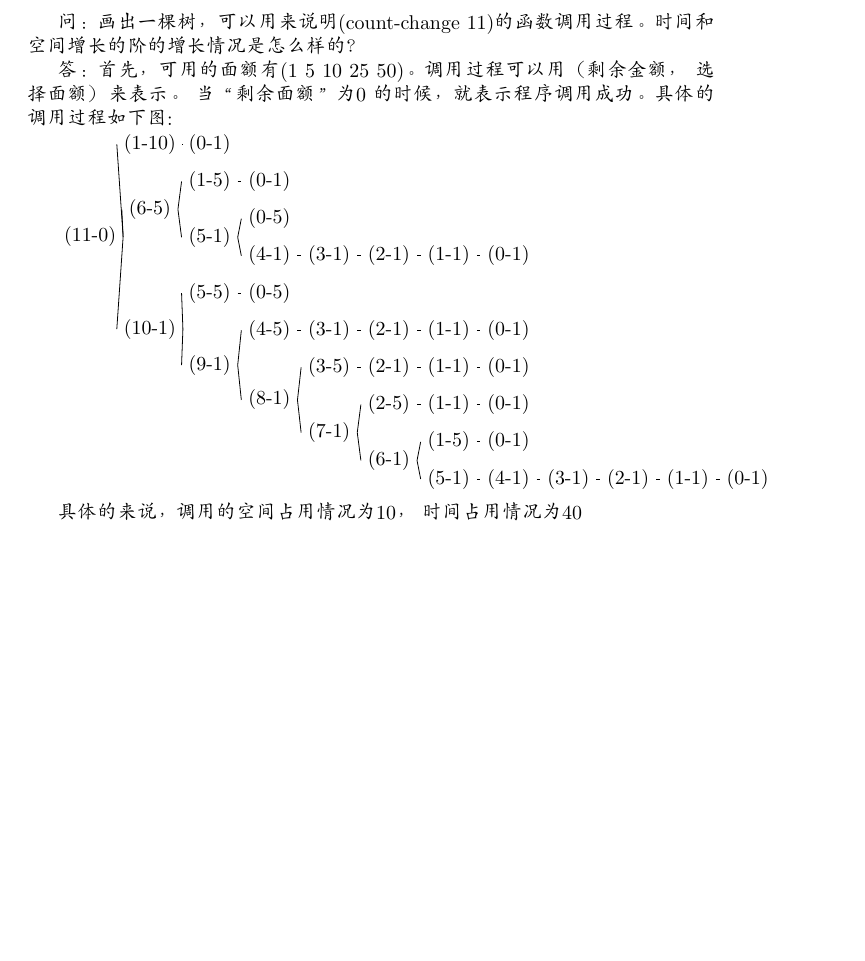
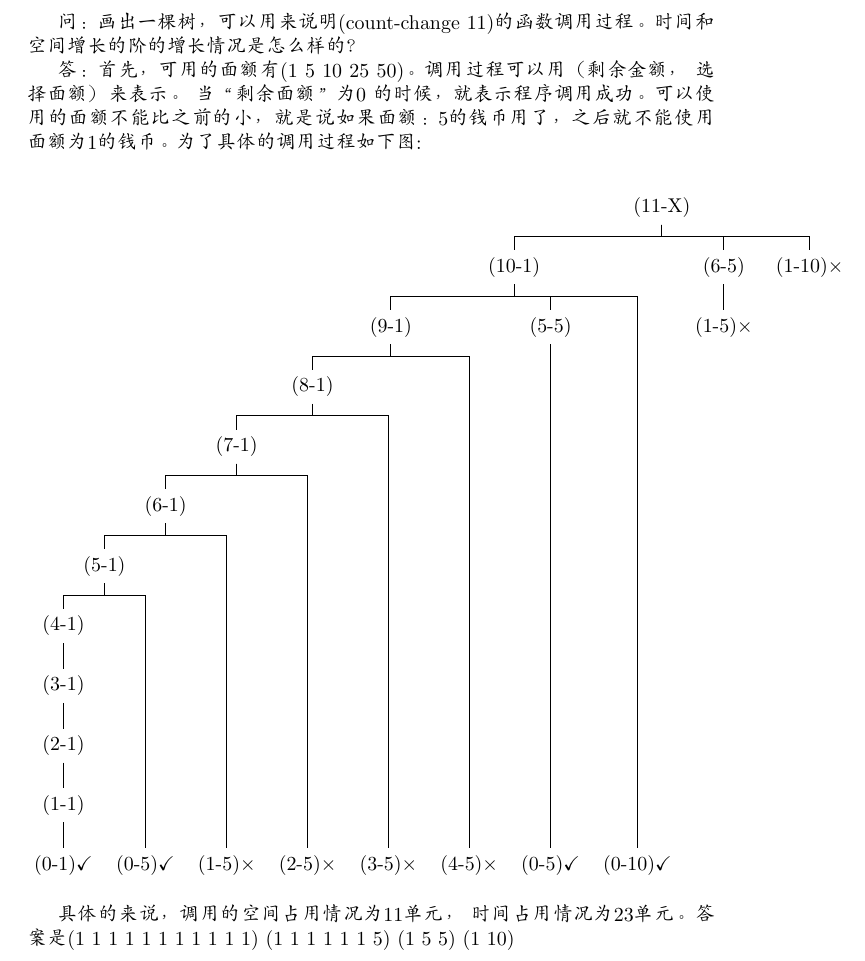
Before and after one commit to ErlangZ/SICP-Exercises, a LaTeX document (1.14/1.14.tex): part of the page, cut so that both start at the same text, the shorter picture padded with empty space. Compiled offline with pdfLaTeX.

Commit message:
修改了习题14中的错误

```diff
--- a/1.14/1.14.tex
+++ b/1.14/1.14.tex
@@ -1,6 +1,7 @@
 %SICP 1.14习题
 \documentclass{article}
 \usepackage{CJK}
+\usepackage{amssymb}
 \usepackage{tikz}
 \usepackage{tikz-qtree}
 \begin{document}
@@ -8,30 +9,39 @@
 问：画出一棵树，可以用来说明(count-change 11)的函数调用过程。时间和空间增长的阶的增长情况是怎么样的？
 
 答：首先，可用的面额有(1 5 10 25 50)。调用过程可以用（剩余金额， 选择面额）来表示。 当“剩余面额”为0
-的时候，就表示程序调用成功。具体的调用过程如下图:
+的时候，就表示程序调用成功。可以使用的面额不能比之前的小，就是说如果面额：5的钱币用了，之后就不能使用
+面额为1的钱币。为了具体的调用过程如下图:
+\begin{center}
+\begin{tikzpicture}[grow=down]
+\tikzset {level distance=30pt }
+\tikzset {sibling distance=5pt}
+\tikzset{frontier/.style={distance from root=330pt}}
+\tikzset{edge from parent/.style=
+{draw,
+edge from parent path={(\tikzparentnode.south)
+-- +(0,-6pt)
+-| (\tikzchildnode)}}}
 
-\begin{tikzpicture}[grow=right]
-\tikzset {level distance=30pt }
-\Tree [ .(11-0)
+\Tree [ .(11-X)
                [ .(10-1)
                          [ .(9-1)
                                   [ .(8-1)
                                           [ .(7-1)
                                                    [ .(6-1)
                                                            [ .(5-1)
-                                                                    [ .(4-1) [ .(3-1) [ .(2-1) [ .(1-1) (0-1) ]]]]]
-                                                           [ .(1-5) (0-1) ]]
-                                                   [ .(2-5) [ .(1-1) (0-1) ]]]
-                                           [ .(3-5) [ .(2-1) [ .(1-1) (0-1) ]]]]
-                                  [ .(4-5) [ .(3-1) [ .(2-1) [ .(1-1) (0-1) ]]]]]
-                         [ .(5-5) (0-5) ]]
-                [ .(6-5)
-                         [ .(5-1) [ .(4-1) [ .(3-1) [ .(2-1) [ .(1-1) (0-1) ]]]]
-                                     (0-5) ]
-                         [ .(1-5) (0-1) ]]
-                [ .(1-10) (0-1) ]]
+                                                                    [ .(4-1) [ .(3-1) [ .(2-1) [ .(1-1) (0-1)$\checkmark$ ]]]]
+                                                                       (0-5)$\checkmark$ ]
+                                                              (1-5)$\times$ ]
+                                                      (2-5)$\times$ ]
+                                           (3-5)$\times$ ]
+                                   (4-5)$\times$ ]
+                         [ .(5-5) (0-5)$\checkmark$ ]
+                           (0-10)$\checkmark$ ]
+                [ .(6-5)  [ .(1-5)$\times$ ]]
+                [ .(1-10)$\times$ ]]
 \end{tikzpicture}
+\end{center}
 
-具体的来说，调用的空间占用情况为10， 时间占用情况为40
+具体的来说，调用的空间占用情况为11单元， 时间占用情况为23单元。答案是(1 1 1 1 1 1 1 1 1 1 1) (1 1 1 1 1 1 5) (1 5 5) (1 10)
 \end{CJK}
 \end{document}
```
Also changed, not shown: 1.14/.gitignore.txt (added), 1.14/1.14.pdf, 3 other files.
